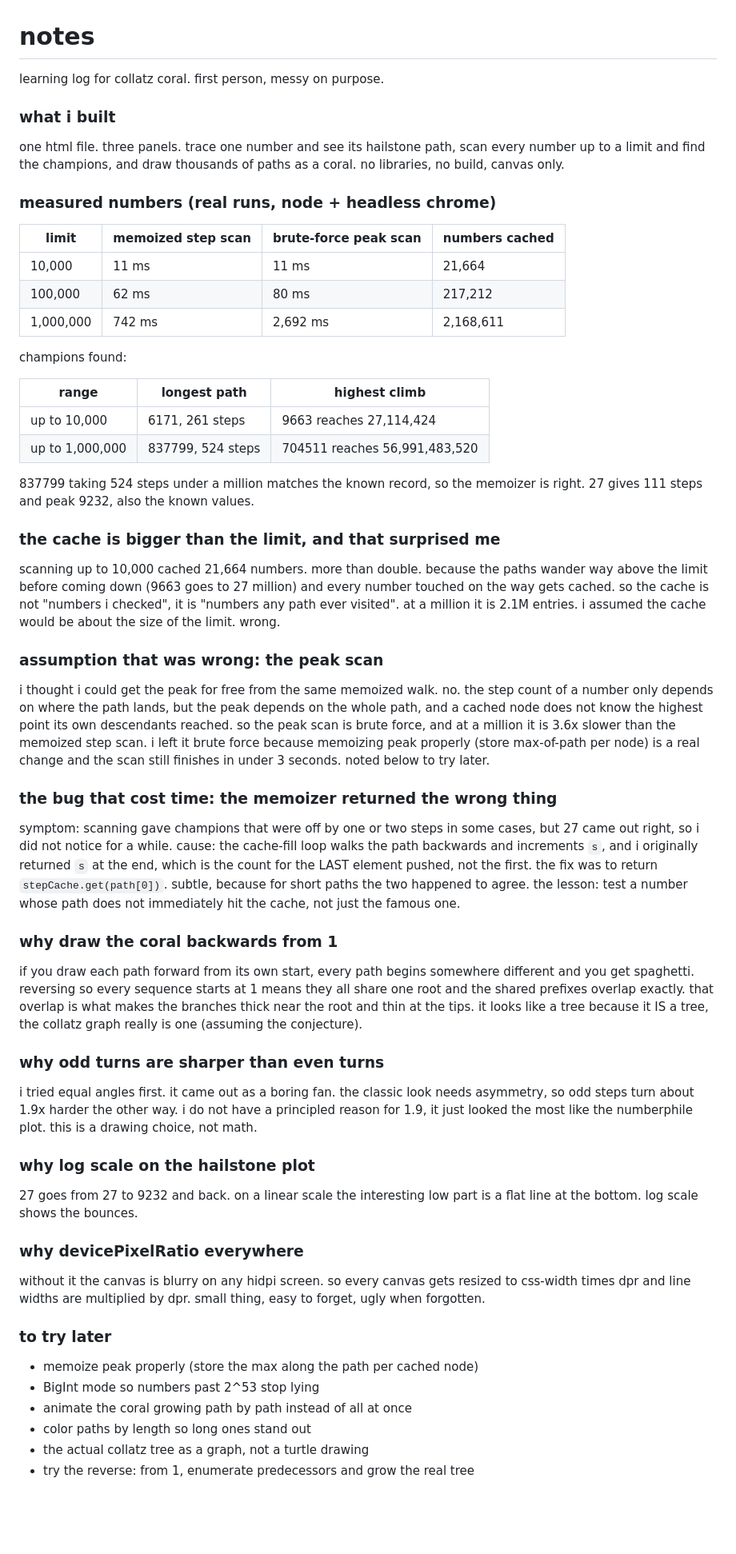
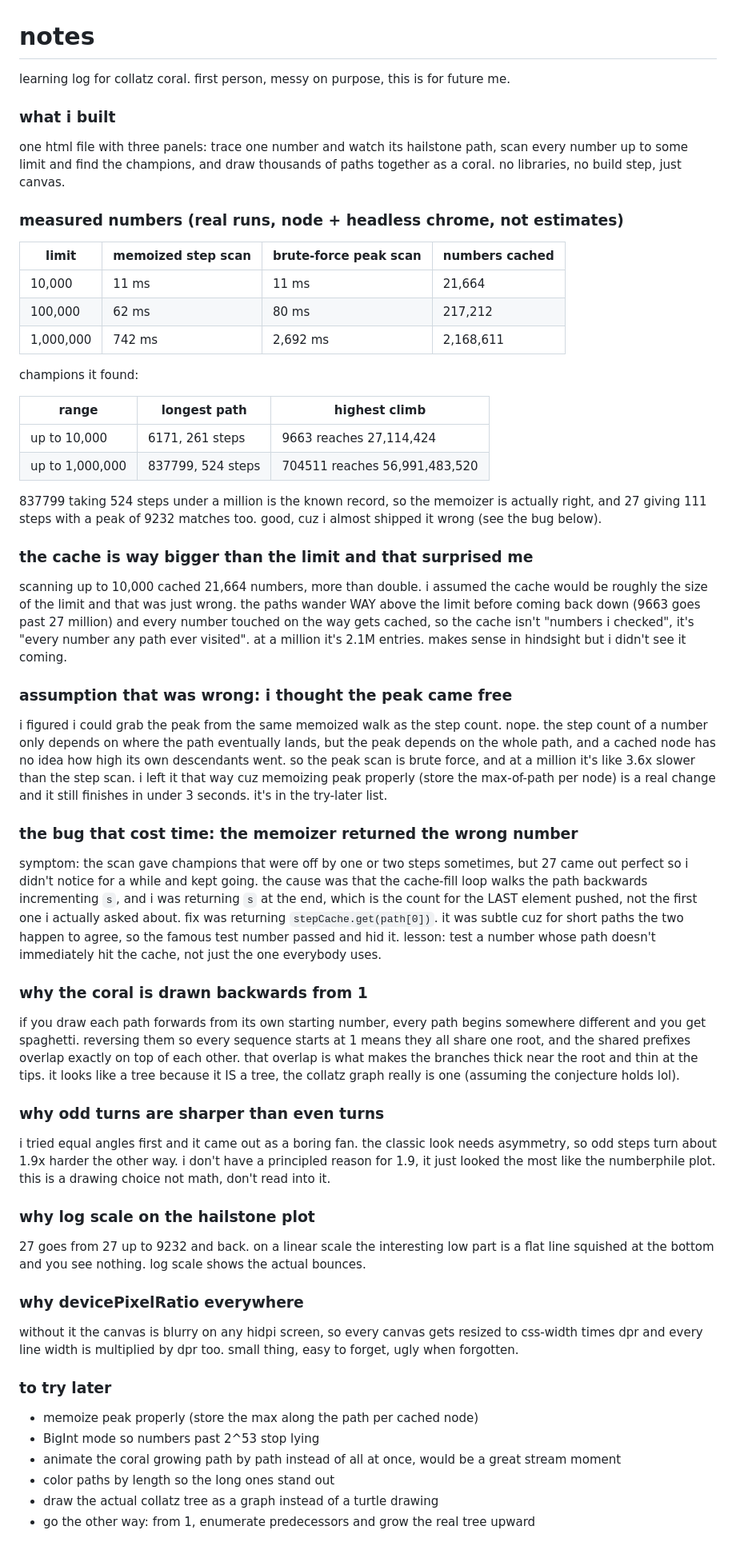
Before and after one commit to xevrion/collatz-coral, a Markdown page: notes.md, the part around the change. Shown at 80% size. Drawn GitHub-style; blank space fills up the shorter version.

```diff
--- a/notes.md
+++ b/notes.md
@@ -1,13 +1,11 @@
 # notes
 
-learning log for collatz coral. first person, messy on purpose.
+learning log for collatz coral. first person, messy on purpose, this is for future me.
 
 ### what i built
-one html file. three panels. trace one number and see its hailstone path, scan
-every number up to a limit and find the champions, and draw thousands of paths
-as a coral. no libraries, no build, canvas only.
+one html file with three panels: trace one number and watch its hailstone path, scan every number up to some limit and find the champions, and draw thousands of paths together as a coral. no libraries, no build step, just canvas.
 
-### measured numbers (real runs, node + headless chrome)
+### measured numbers (real runs, node + headless chrome, not estimates)
 
 | limit | memoized step scan | brute-force peak scan | numbers cached |
 |---|---|---|---|
@@ -15,68 +13,40 @@ as a coral. no libraries, no build, canvas only.
 | 100,000 | 62 ms | 80 ms | 217,212 |
 | 1,000,000 | 742 ms | 2,692 ms | 2,168,611 |
 
-champions found:
+champions it found:
 
 | range | longest path | highest climb |
 |---|---|---|
 | up to 10,000 | 6171, 261 steps | 9663 reaches 27,114,424 |
 | up to 1,000,000 | 837799, 524 steps | 704511 reaches 56,991,483,520 |
 
-837799 taking 524 steps under a million matches the known record, so the
-memoizer is right. 27 gives 111 steps and peak 9232, also the known values.
+837799 taking 524 steps under a million is the known record, so the memoizer is actually right, and 27 giving 111 steps with a peak of 9232 matches too. good, cuz i almost shipped it wrong (see the bug below).
 
-### the cache is bigger than the limit, and that surprised me
-scanning up to 10,000 cached 21,664 numbers. more than double. because the
-paths wander way above the limit before coming down (9663 goes to 27 million)
-and every number touched on the way gets cached. so the cache is not "numbers
-i checked", it is "numbers any path ever visited". at a million it is 2.1M
-entries. i assumed the cache would be about the size of the limit. wrong.
+### the cache is way bigger than the limit and that surprised me
+scanning up to 10,000 cached 21,664 numbers, more than double. i assumed the cache would be roughly the size of the limit and that was just wrong. the paths wander WAY above the limit before coming back down (9663 goes past 27 million) and every number touched on the way gets cached, so the cache isn't "numbers i checked", it's "every number any path ever visited". at a million it's 2.1M entries. makes sense in hindsight but i didn't see it coming.
 
-### assumption that was wrong: the peak scan
-i thought i could get the peak for free from the same memoized walk. no. the
-step count of a number only depends on where the path lands, but the peak
-depends on the whole path, and a cached node does not know the highest point
-its own descendants reached. so the peak scan is brute force, and at a million
-it is 3.6x slower than the memoized step scan. i left it brute force because
-memoizing peak properly (store max-of-path per node) is a real change and the
-scan still finishes in under 3 seconds. noted below to try later.
+### assumption that was wrong: i thought the peak came free
+i figured i could grab the peak from the same memoized walk as the step count. nope. the step count of a number only depends on where the path eventually lands, but the peak depends on the whole path, and a cached node has no idea how high its own descendants went. so the peak scan is brute force, and at a million it's like 3.6x slower than the step scan. i left it that way cuz memoizing peak properly (store the max-of-path per node) is a real change and it still finishes in under 3 seconds. it's in the try-later list.
 
-### the bug that cost time: the memoizer returned the wrong thing
-symptom: scanning gave champions that were off by one or two steps in some
-cases, but 27 came out right, so i did not notice for a while. cause: the
-cache-fill loop walks the path backwards and increments `s`, and i originally
-returned `s` at the end, which is the count for the LAST element pushed, not
-the first. the fix was to return `stepCache.get(path[0])`. subtle, because for
-short paths the two happened to agree. the lesson: test a number whose path
-does not immediately hit the cache, not just the famous one.
+### the bug that cost time: the memoizer returned the wrong number
+symptom: the scan gave champions that were off by one or two steps sometimes, but 27 came out perfect so i didn't notice for a while and kept going. the cause was that the cache-fill loop walks the path backwards incrementing `s`, and i was returning `s` at the end, which is the count for the LAST element pushed, not the first one i actually asked about. fix was returning `stepCache.get(path[0])`. it was subtle cuz for short paths the two happen to agree, so the famous test number passed and hid it. lesson: test a number whose path doesn't immediately hit the cache, not just the one everybody uses.
 
-### why draw the coral backwards from 1
-if you draw each path forward from its own start, every path begins somewhere
-different and you get spaghetti. reversing so every sequence starts at 1 means
-they all share one root and the shared prefixes overlap exactly. that overlap is
-what makes the branches thick near the root and thin at the tips. it looks like
-a tree because it IS a tree, the collatz graph really is one (assuming the
-conjecture).
+### why the coral is drawn backwards from 1
+if you draw each path forwards from its own starting number, every path begins somewhere different and you get spaghetti. reversing them so every sequence starts at 1 means they all share one root, and the shared prefixes overlap exactly on top of each other. that overlap is what makes the branches thick near the root and thin at the tips. it looks like a tree because it IS a tree, the collatz graph really is one (assuming the conjecture holds lol).
 
 ### why odd turns are sharper than even turns
-i tried equal angles first. it came out as a boring fan. the classic look
-needs asymmetry, so odd steps turn about 1.9x harder the other way. i do not
-have a principled reason for 1.9, it just looked the most like the numberphile
-plot. this is a drawing choice, not math.
+i tried equal angles first and it came out as a boring fan. the classic look needs asymmetry, so odd steps turn about 1.9x harder the other way. i don't have a principled reason for 1.9, it just looked the most like the numberphile plot. this is a drawing choice not math, don't read into it.
 
 ### why log scale on the hailstone plot
-27 goes from 27 to 9232 and back. on a linear scale the interesting low part is
-a flat line at the bottom. log scale shows the bounces.
+27 goes from 27 up to 9232 and back. on a linear scale the interesting low part is a flat line squished at the bottom and you see nothing. log scale shows the actual bounces.
 
 ### why devicePixelRatio everywhere
-without it the canvas is blurry on any hidpi screen. so every canvas gets
-resized to css-width times dpr and line widths are multiplied by dpr. small
-thing, easy to forget, ugly when forgotten.
+without it the canvas is blurry on any hidpi screen, so every canvas gets resized to css-width times dpr and every line width is multiplied by dpr too. small thing, easy to forget, ugly when forgotten.
 
 ### to try later
 - memoize peak properly (store the max along the path per cached node)
 - BigInt mode so numbers past 2^53 stop lying
-- animate the coral growing path by path instead of all at once
-- color paths by length so long ones stand out
-- the actual collatz tree as a graph, not a turtle drawing
-- try the reverse: from 1, enumerate predecessors and grow the real tree
+- animate the coral growing path by path instead of all at once, would be a great stream moment
+- color paths by length so the long ones stand out
+- draw the actual collatz tree as a graph instead of a turtle drawing
+- go the other way: from 1, enumerate predecessors and grow the real tree upward
```
Also changed, not shown: README.md (+20 -38 lines).
